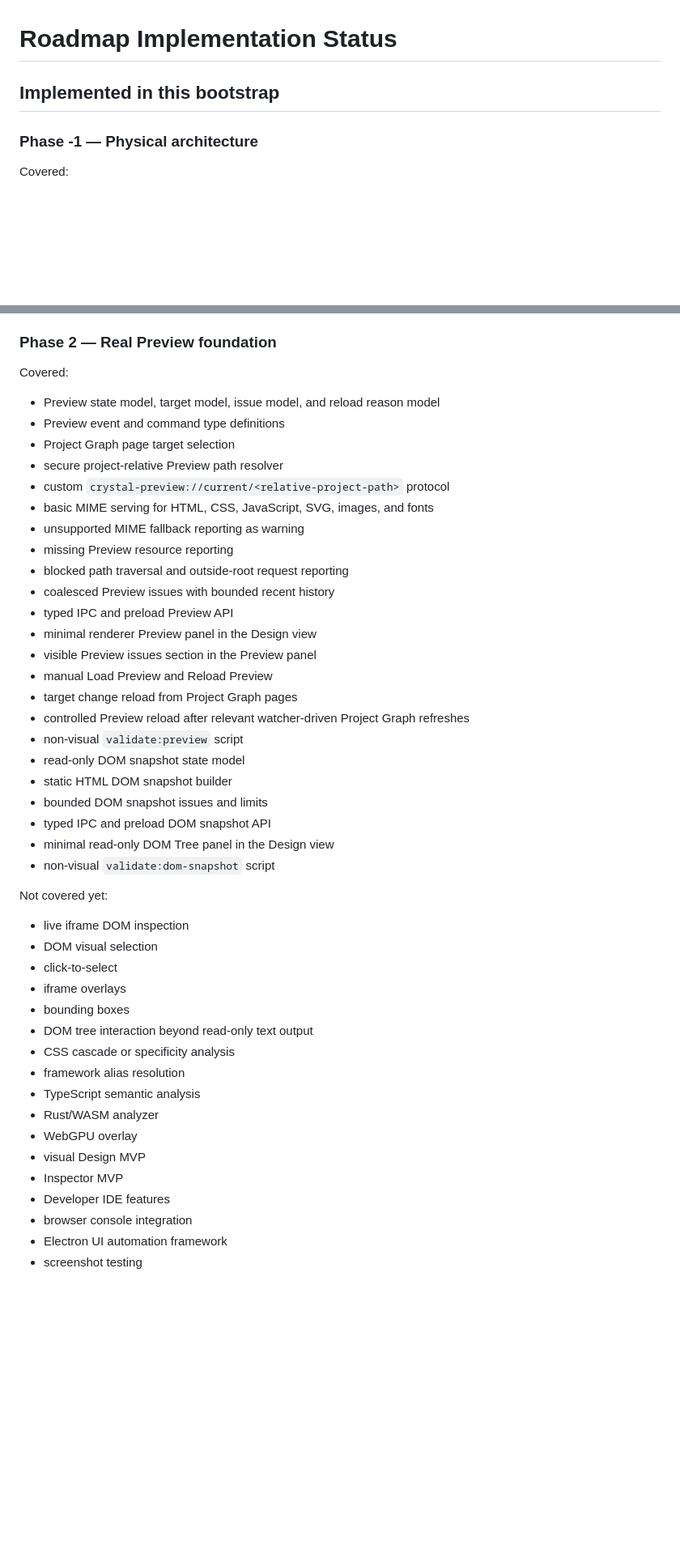
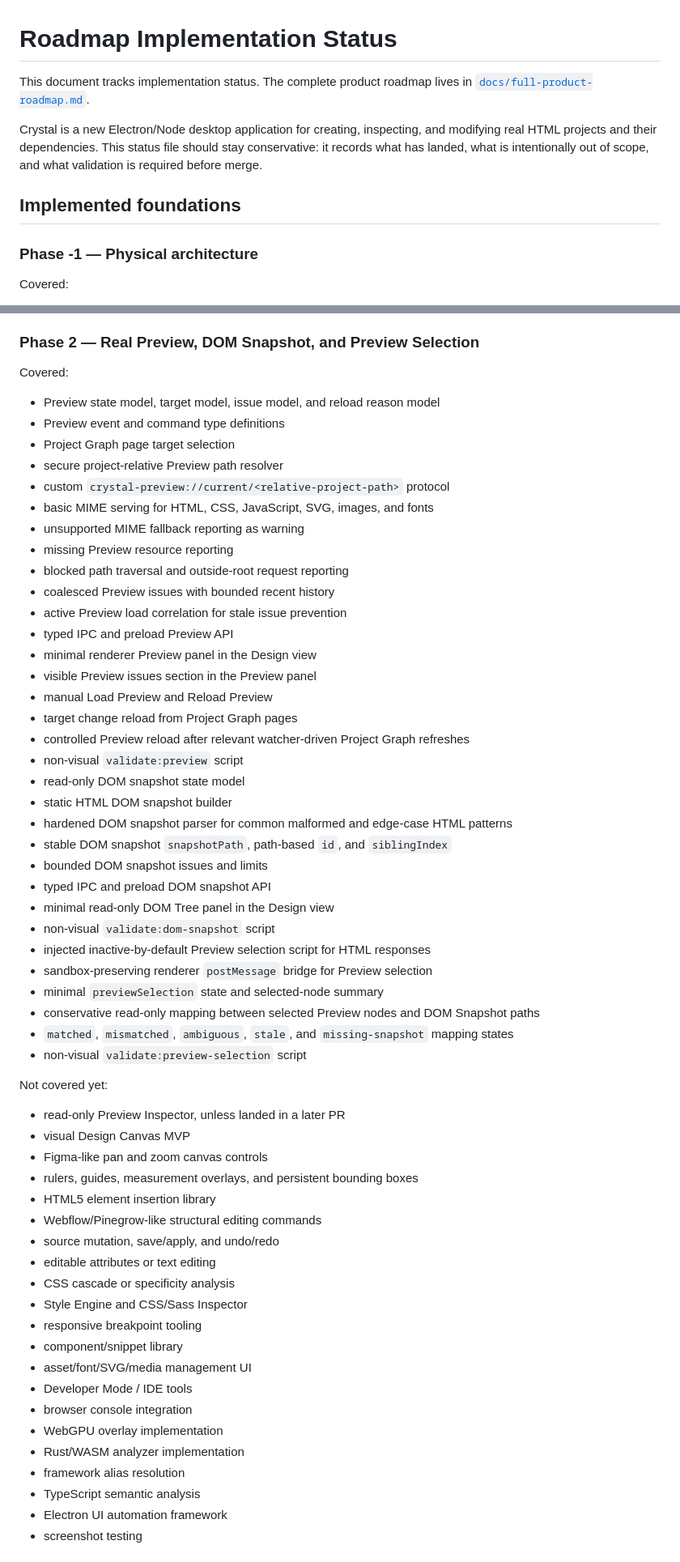
Before and after one commit to krestosa/Crystal, a Markdown page: docs/roadmap-implementation.md, 2 parts joined by grey strips. Shown at 81% size. Drawn GitHub-style; blank space fills up the shorter version.

Commit message:
Link full product roadmap

```diff
--- a/docs/roadmap-implementation.md
+++ b/docs/roadmap-implementation.md
@@ -1,6 +1,10 @@
 # Roadmap Implementation Status
 
-## Implemented in this bootstrap
+This document tracks implementation status. The complete product roadmap lives in [`docs/full-product-roadmap.md`](./full-product-roadmap.md).
+
+Crystal is a new Electron/Node desktop application for creating, inspecting, and modifying real HTML projects and their dependencies. This status file should stay conservative: it records what has landed, what is intentionally out of scope, and what validation is required before merge.
+
+## Implemented foundations
 
 ### Phase -1 — Physical architecture
 
@@ -54,7 +58,7 @@ Covered:
 - typed IPC for watcher/cache control
 - automated local watcher filesystem validation over a temporary project
 
-### Phase 2 — Real Preview foundation
+### Phase 2 — Real Preview, DOM Snapshot, and Preview Selection
 
 Covered:
 
@@ -68,6 +72,7 @@ Covered:
 - missing Preview resource reporting
 - blocked path traversal and outside-root request reporting
 - coalesced Preview issues with bounded recent history
+- active Preview load correlation for stale issue prevention
 - typed IPC and preload Preview API
 - minimal renderer Preview panel in the Design view
 - visible Preview issues section in the Preview panel
@@ -77,27 +82,39 @@ Covered:
 - non-visual `validate:preview` script
 - read-only DOM snapshot state model
 - static HTML DOM snapshot builder
+- hardened DOM snapshot parser for common malformed and edge-case HTML patterns
+- stable DOM snapshot `snapshotPath`, path-based `id`, and `siblingIndex`
 - bounded DOM snapshot issues and limits
 - typed IPC and preload DOM snapshot API
 - minimal read-only DOM Tree panel in the Design view
 - non-visual `validate:dom-snapshot` script
+- injected inactive-by-default Preview selection script for HTML responses
+- sandbox-preserving renderer `postMessage` bridge for Preview selection
+- minimal `previewSelection` state and selected-node summary
+- conservative read-only mapping between selected Preview nodes and DOM Snapshot paths
+- `matched`, `mismatched`, `ambiguous`, `stale`, and `missing-snapshot` mapping states
+- non-visual `validate:preview-selection` script
 
 Not covered yet:
 
-- live iframe DOM inspection
-- DOM visual selection
-- click-to-select
-- iframe overlays
-- bounding boxes
-- DOM tree interaction beyond read-only text output
+- read-only Preview Inspector, unless landed in a later PR
+- visual Design Canvas MVP
+- Figma-like pan and zoom canvas controls
+- rulers, guides, measurement overlays, and persistent bounding boxes
+- HTML5 element insertion library
+- Webflow/Pinegrow-like structural editing commands
+- source mutation, save/apply, and undo/redo
+- editable attributes or text editing
 - CSS cascade or specificity analysis
+- Style Engine and CSS/Sass Inspector
+- responsive breakpoint tooling
+- component/snippet library
+- asset/font/SVG/media management UI
+- Developer Mode / IDE tools
+- browser console integration
+- WebGPU overlay implementation
+- Rust/WASM analyzer implementation
 - framework alias resolution
 - TypeScript semantic analysis
-- Rust/WASM analyzer
-- WebGPU overlay
-- visual Design MVP
-- Inspector MVP
-- Developer IDE features
-- browser console integration
 - Electron UI automation framework
 - screenshot testing
```
Also changed, not shown: other parts of docs/roadmap-implementation.md (+22 -3 lines).
